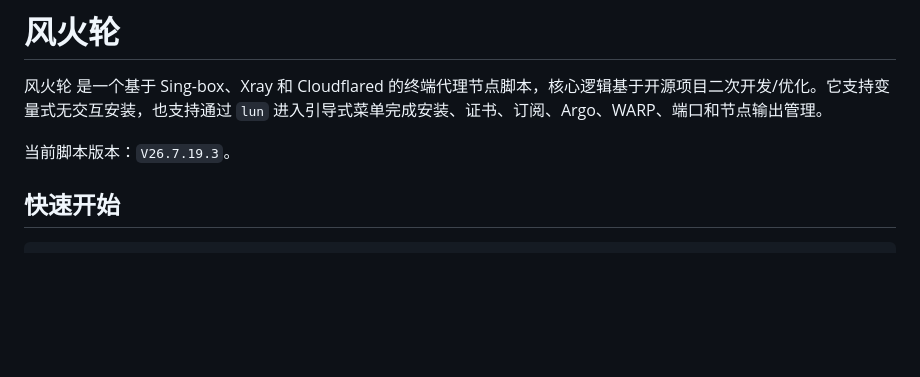
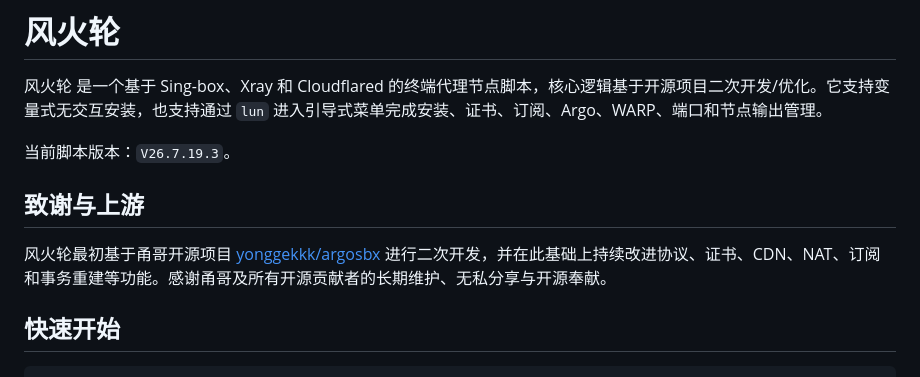
Before and after one commit to azk78lun-collab/FHLUN, a Markdown page: README.md, the part around the change. Rendered like a GitHub page; blank space fills up the shorter version.

Commit message:
docs: credit original argosbx project

```diff
--- a/README.md
+++ b/README.md
@@ -3,6 +3,10 @@
 风火轮 是一个基于 Sing-box、Xray 和 Cloudflared 的终端代理节点脚本，核心逻辑基于开源项目二次开发/优化。它支持变量式无交互安装，也支持通过 `lun` 进入引导式菜单完成安装、证书、订阅、Argo、WARP、端口和节点输出管理。
 
 当前脚本版本：`V26.7.19.3`。
+
+## 致谢与上游
+
+风火轮最初基于甬哥开源项目 [yonggekkk/argosbx](https://github.com/yonggekkk/argosbx) 进行二次开发，并在此基础上持续改进协议、证书、CDN、NAT、订阅和事务重建等功能。感谢甬哥及所有开源贡献者的长期维护、无私分享与开源奉献。
 
 ## 快速开始
 
```
